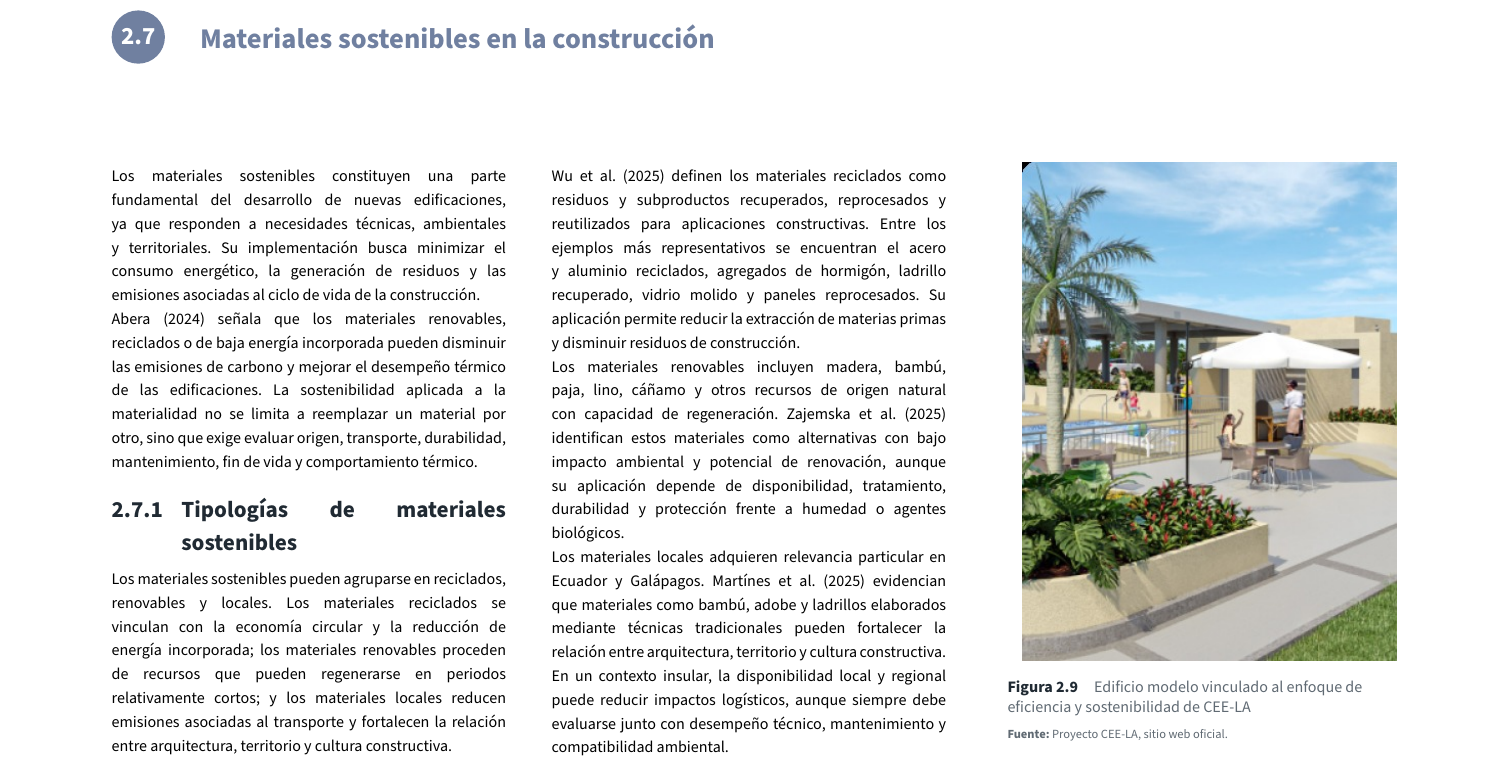
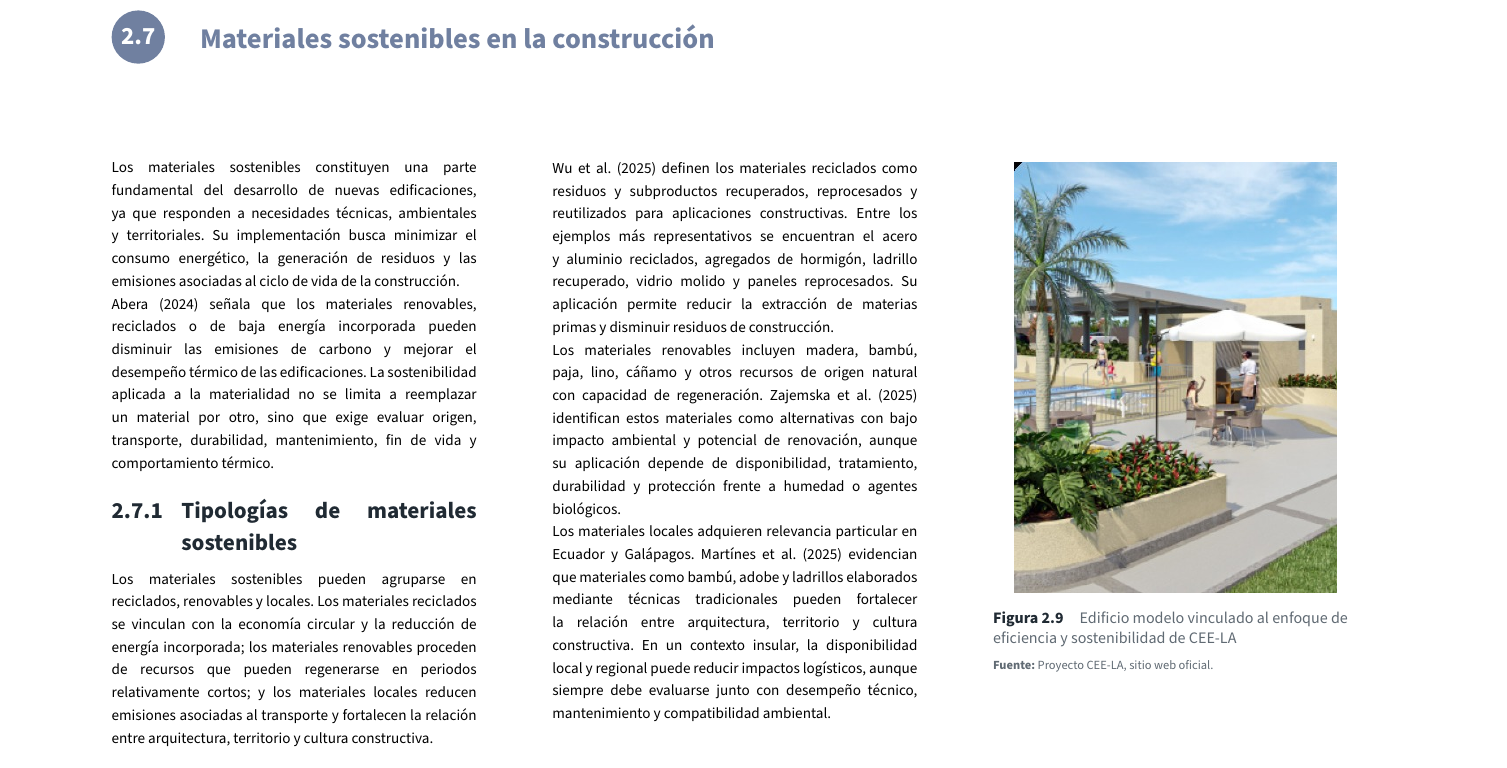
Before and after one commit to JuanOrtiz97/Tesis, a LaTeX document (main.tex, which reads capitulos/02-marco-teorico.tex): part of page 35 of 103, cut so that both start at the same text. Compiled offline with pdfLaTeX.

Commit message:
Ajustar paginas del marco teorico a tercios

```diff
--- a/capitulos/02-marco-teorico.tex
+++ b/capitulos/02-marco-teorico.tex
@@ -161,7 +161,10 @@ En contextos insulares, esta estrategia debe analizarse con cautela, considerand
 \vspace*{1.15cm}
 \section{Materiales sostenibles en la construcción}
 
-\begin{textoDosTerciosImagen}{marco-2-7-ceela-edificios-card.jpg}{Edificio modelo vinculado al enfoque de eficiencia y sostenibilidad de CEE-LA}{Proyecto CEE-LA, sitio web oficial.}
+\noindent
+\begin{minipage}[t]{0.28\textwidth}
+\vspace{0pt}
+\sffamily\fontsize{8.5}{10.5}\selectfont
 
 Los materiales sostenibles constituyen una parte fundamental del desarrollo de nuevas edificaciones, ya que responden a necesidades técnicas, ambientales y territoriales. Su implementación busca minimizar el consumo energético, la generación de residuos y las emisiones asociadas al ciclo de vida de la construcción.
 
@@ -171,13 +174,25 @@ Los materiales sostenibles constituyen una parte fundamental del desarrollo de n
 
 Los materiales sostenibles pueden agruparse en reciclados, renovables y locales. Los materiales reciclados se vinculan con la economía circular y la reducción de energía incorporada; los materiales renovables proceden de recursos que pueden regenerarse en periodos relativamente cortos; y los materiales locales reducen emisiones asociadas al transporte y fortalecen la relación entre arquitectura, territorio y cultura constructiva.
 
+\end{minipage}\hspace{0.055\textwidth}
+\begin{minipage}[t]{0.28\textwidth}
+\vspace{0pt}
+\sffamily\fontsize{8.5}{10.5}\selectfont
+
 \textcite{wuRecycledMaterialsConstruction2025} definen los materiales reciclados como residuos y subproductos recuperados, reprocesados y reutilizados para aplicaciones constructivas. Entre los ejemplos más representativos se encuentran el acero y aluminio reciclados, agregados de hormigón, ladrillo recuperado, vidrio molido y paneles reprocesados. Su aplicación permite reducir la extracción de materias primas y disminuir residuos de construcción.
 
 Los materiales renovables incluyen madera, bambú, paja, lino, cáñamo y otros recursos de origen natural con capacidad de regeneración. \textcite{zajemskaReviewCurrentTrends2025} identifican estos materiales como alternativas con bajo impacto ambiental y potencial de renovación, aunque su aplicación depende de disponibilidad, tratamiento, durabilidad y protección frente a humedad o agentes biológicos.
 
 Los materiales locales adquieren relevancia particular en Ecuador y Galápagos. \textcite{martinesAssessingSustainabilityLocal2025} evidencian que materiales como bambú, adobe y ladrillos elaborados mediante técnicas tradicionales pueden fortalecer la relación entre arquitectura, territorio y cultura constructiva. En un contexto insular, la disponibilidad local y regional puede reducir impactos logísticos, aunque siempre debe evaluarse junto con desempeño técnico, mantenimiento y compatibilidad ambiental.
 
-\end{textoDosTerciosImagen}
+\end{minipage}\hspace{0.055\textwidth}
+\begin{minipage}[t]{0.28\textwidth}
+\vspace{0pt}
+\centering
+\includegraphics[width=\linewidth,height=0.50\textheight,keepaspectratio]{marco-2-7-ceela-edificios-card.jpg}
+\captionof{figure}{Edificio modelo vinculado al enfoque de eficiencia y sostenibilidad de CEE-LA}
+\fuente{Proyecto CEE-LA, sitio web oficial.}
+\end{minipage}
 
 \clearpage
 \vspace*{1.15cm}
```
Also changed, not shown: capitulos/02-marco-teorico.tex (10 more changed lines).
